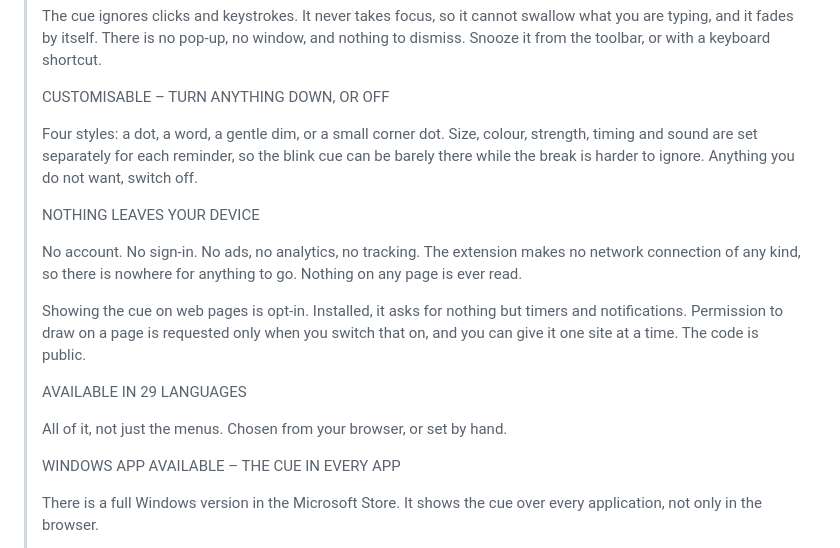
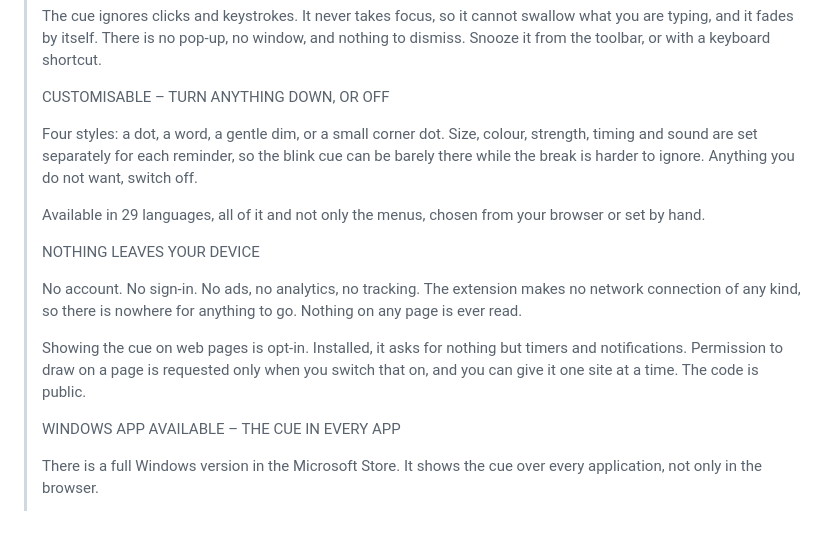
Before and after one commit to fabtaipei/blinkreminder, a Markdown page: store/chrome/LISTING-UPDATE.md, the part around the change. Rendered like a GitHub page; blank space fills up the shorter version.

Commit message:
Store description: the languages go under customisable
Choosing a language is a setting, so it belongs with the other settings
rather than standing alone. Six headings now instead of seven, and the one
that goes is the one a reader was least likely to need announced.

Co-Authored-By: Claude Opus 5 <noreply@anthropic.com>

```diff
--- a/store/chrome/LISTING-UPDATE.md
+++ b/store/chrome/LISTING-UPDATE.md
@@ -137,6 +137,9 @@ proposition.
 > so the blink cue can be barely there while the break is harder to ignore.
 > Anything you do not want, switch off.
 >
+> Available in 29 languages, all of it and not only the menus, chosen from
+> your browser or set by hand.
+>
 > NOTHING LEAVES YOUR DEVICE
 >
 > No account. No sign-in. No ads, no analytics, no tracking. The extension
@@ -147,10 +150,6 @@ proposition.
 > timers and notifications. Permission to draw on a page is requested only
 > when you switch that on, and you can give it one site at a time. The code
 > is public.
->
-> AVAILABLE IN 29 LANGUAGES
->
-> All of it, not just the menus. Chosen from your browser, or set by hand.
 >
 > WINDOWS APP AVAILABLE – THE CUE IN EVERY APP
 >
```
